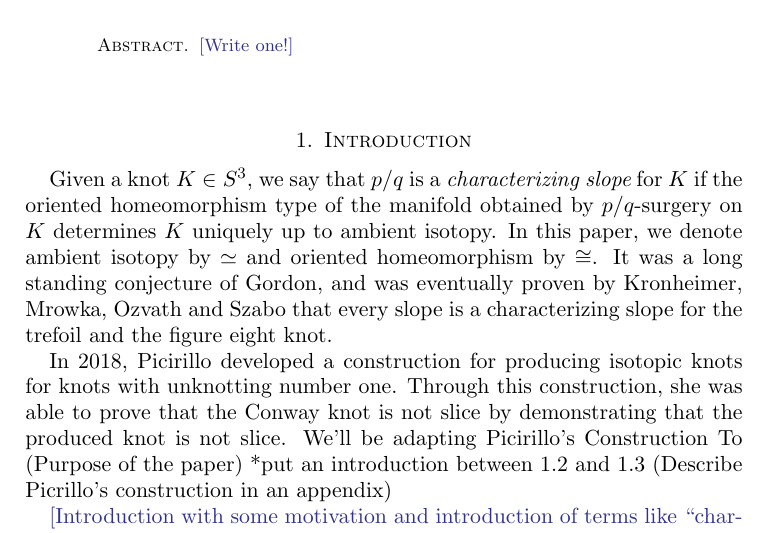
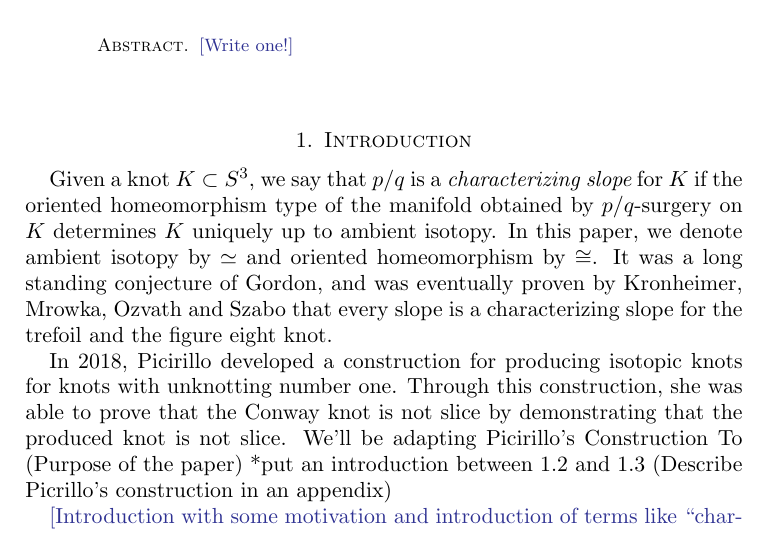
Before and after one commit to cdserio99/Knots-REU, a LaTeX paper (integer.tex): part of page 1 of 8, cut so that both start at the same text. Compiled offline with pdfLaTeX.

Commit message:
proofreading

```diff
--- a/integer.tex
+++ b/integer.tex
@@ -73,7 +73,7 @@
 
 \section{Introduction}\label{sec:intro}
 
-Given a knot $K\in S^3$, we say that $p/q$  is a {\it characterizing slope} for $K$  if the oriented homeomorphism type of the manifold obtained by $p/q$-surgery on $K$ determines $K$ uniquely up to ambient isotopy. In this paper, we denote ambient isotopy by $\simeq$ and oriented homeomorphism by $\cong$.
+Given a knot $K\subset S^3$, we say that $p/q$  is a {\it characterizing slope} for $K$  if the oriented homeomorphism type of the manifold obtained by $p/q$-surgery on $K$ determines $K$ uniquely up to ambient isotopy. In this paper, we denote ambient isotopy by $\simeq$ and oriented homeomorphism by $\cong$.
 It was a long standing conjecture of Gordon, and was eventually proven by Kronheimer, Mrowka, Ozvath and Szabo that every slope is a characterizing slope for the trefoil and the figure eight knot.
 
 
```
Also changed, not shown: integer.pdf, 1 other file.
